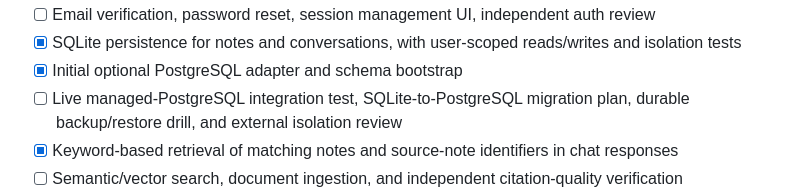
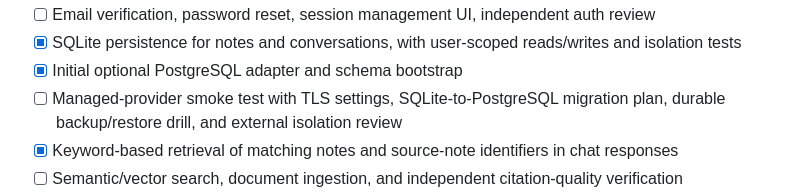
Before and after one commit to yobi369/personal_ai_assistant-1-, a Markdown page: docs/PRODUCTION_READINESS.md, the part around the change. Drawn GitHub-style.

Commit message:
docs: distinguish PostgreSQL CI coverage from managed-provider validation

```diff
--- a/docs/PRODUCTION_READINESS.md
+++ b/docs/PRODUCTION_READINESS.md
@@ -16,7 +16,7 @@ This checklist is an engineering gate, not a claim that the listed controls alre
 - [ ] Email verification, password reset, session management UI, independent auth review
 - [x] SQLite persistence for notes and conversations, with user-scoped reads/writes and isolation tests
 - [x] Initial optional PostgreSQL adapter and schema bootstrap
-- [ ] Live managed-PostgreSQL integration test, SQLite-to-PostgreSQL migration plan, durable backup/restore drill, and external isolation review
+- [ ] Managed-provider smoke test with TLS settings, SQLite-to-PostgreSQL migration plan, durable backup/restore drill, and external isolation review
 - [x] Keyword-based retrieval of matching notes and source-note identifiers in chat responses
 - [ ] Semantic/vector search, document ingestion, and independent citation-quality verification
 - [x] Notes and conversation export plus password-confirmed account/notes/conversation deletion (AI memory beyond saved notes is not implemented)
```
